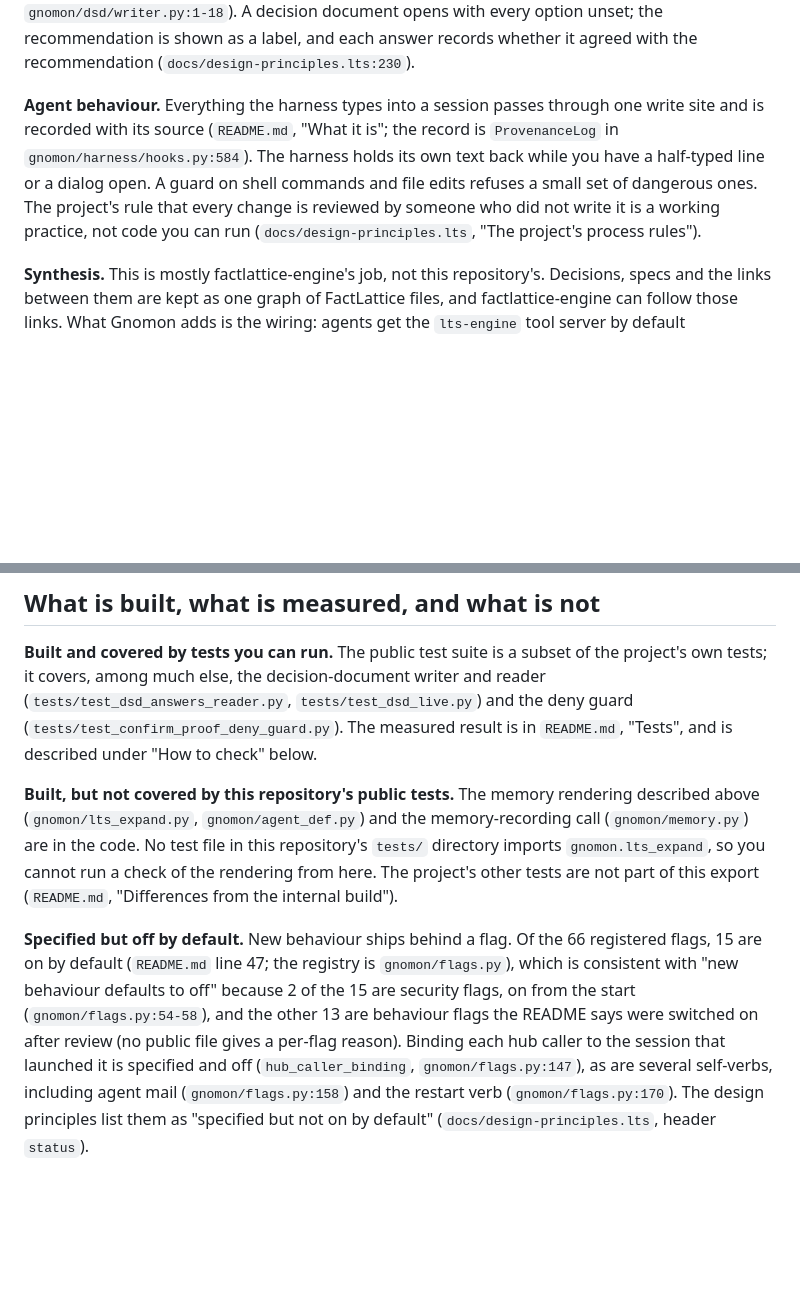
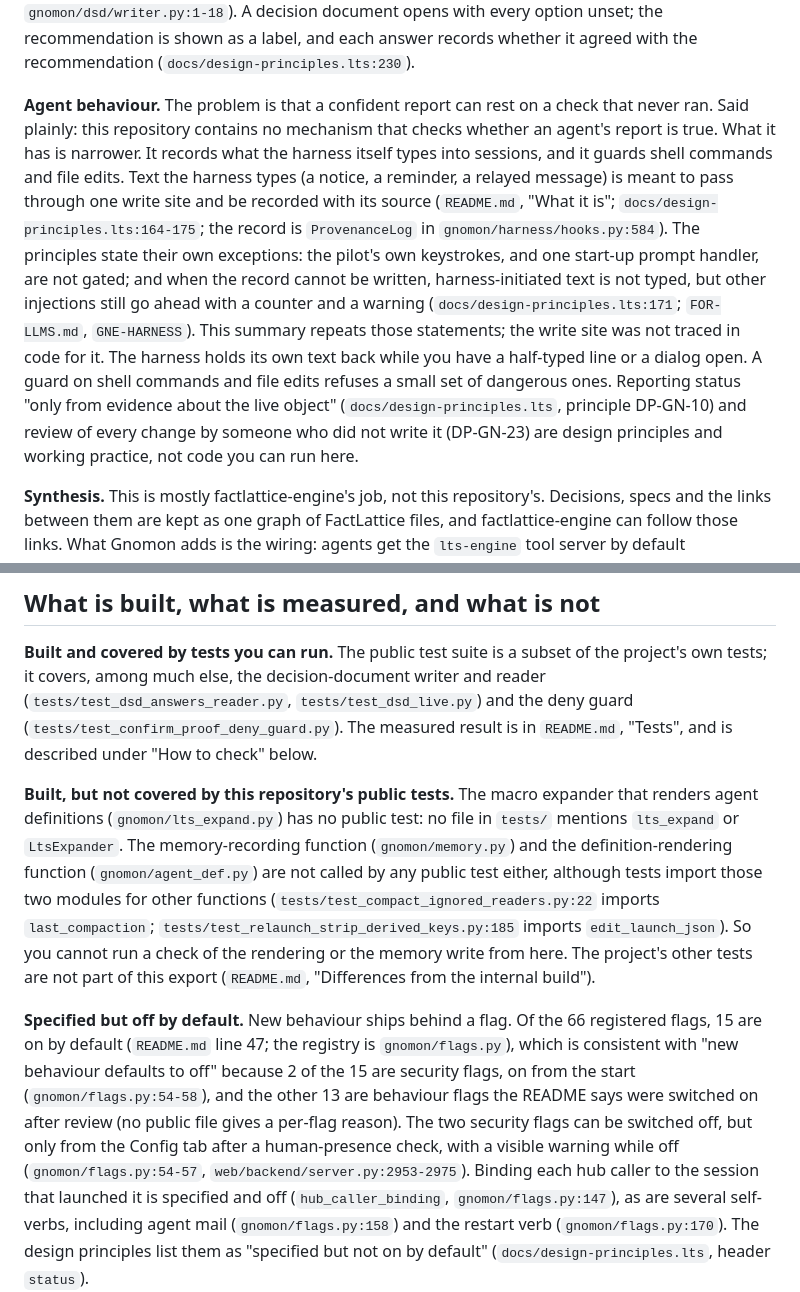
Before and after one commit to 740Dave/gnomon, a Markdown page: EXEC-SUMMARY.md, 2 parts joined by grey strips. Rendered like a GitHub page; blank space fills up the shorter version.

```diff
--- a/EXEC-SUMMARY.md
+++ b/EXEC-SUMMARY.md
@@ -56,12 +70,20 @@ as a plain-text file and delivered back to the agent (`README.md`, "What it is";
 A decision document opens with every option unset; the recommendation is shown as a label, and each answer records
 whether it agreed with the recommendation (`docs/design-principles.lts:230`).
 
-**Agent behaviour.** Everything the harness types into a session passes through one write site and is
-recorded with its source (`README.md`, "What it is"; the record is `ProvenanceLog` in
-`gnomon/harness/hooks.py:584`). The harness holds its own text back while you have a half-typed line or
-a dialog open. A guard on shell commands and file edits refuses a small set of dangerous ones. The
-project's rule that every change is reviewed by someone who did not write it is a working practice, not
-code you can run (`docs/design-principles.lts`, "The project's process rules").
+**Agent behaviour.** The problem is that a confident report can rest on a check that never ran. Said
+plainly: this repository contains no mechanism that checks whether an agent's report is true. What it has
+is narrower. It records what the harness itself types into sessions, and it guards shell commands and file
+edits. Text the harness types (a notice, a reminder, a relayed message) is meant to pass through one write
+site and be recorded with its source (`README.md`, "What it is"; `docs/design-principles.lts:164-175`; the
+record is `ProvenanceLog` in `gnomon/harness/hooks.py:584`). The principles state their own exceptions:
+the pilot's own keystrokes, and one start-up prompt handler, are not gated; and when the record cannot be
+written, harness-initiated text is not typed, but other injections still go ahead with a counter and a
+warning (`docs/design-principles.lts:171`; `FOR-LLMS.md`, `GNE-HARNESS`). This summary repeats those
+statements; the write site was not traced in code for it. The harness holds its own text back while you
+have a half-typed line or a dialog open. A guard on shell commands and file edits refuses a small set of
+dangerous ones. Reporting status "only from evidence about the live object" (`docs/design-principles.lts`,
+principle DP-GN-10) and review of every change by someone who did not write it (DP-GN-23) are design
+principles and working practice, not code you can run here.
 
 **Synthesis.** This is mostly factlattice-engine's job, not this repository's. Decisions, specs and the
 links between them are kept as one graph of FactLattice files, and factlattice-engine can follow those
@@ -77,14 +99,17 @@ tests; it covers, among much else, the decision-document writer and reader
 (`tests/test_dsd_answers_reader.py`, `tests/test_dsd_live.py`) and the deny guard (`tests/test_confirm_proof_deny_guard.py`).
 The measured result is in `README.md`, "Tests", and is described under "How to check" below.
 
-**Built, but not covered by this repository's public tests.** The memory rendering described above
-(`gnomon/lts_expand.py`, `gnomon/agent_def.py`) and the memory-recording call (`gnomon/memory.py`) are in
-the code. No test file in this repository's `tests/` directory imports `gnomon.lts_expand`, so you cannot
-run a check of the rendering from here. The project's other tests are not part of this export (`README.md`,
-"Differences from the internal build").
+**Built, but not covered by this repository's public tests.** The macro expander that renders agent
+definitions (`gnomon/lts_expand.py`) has no public test: no file in `tests/` mentions `lts_expand` or
+`LtsExpander`. The memory-recording function (`gnomon/memory.py`) and the definition-rendering function
+(`gnomon/agent_def.py`) are not called by any public test either, although tests import those two modules
+for other functions (`tests/test_compact_ignored_readers.py:22` imports `last_compaction`;
+`tests/test_relaunch_strip_derived_keys.py:185` imports `edit_launch_json`). So you cannot run a check of
+the rendering or the memory write from here. The project's other tests are not part of this export
+(`README.md`, "Differences from the internal build").
 
 **Specified but off by default.** New behaviour ships behind a flag. Of the 66 registered flags, 15 are
-on by default (`README.md` line 47; the registry is `gnomon/flags.py`), which is consistent with "new behaviour defaults to off" because 2 of the 15 are security flags, on from the start (`gnomon/flags.py:54-58`), and the other 13 are behaviour flags the README says were switched on after review (no public file gives a per-flag reason). Binding each hub caller to the
+on by default (`README.md` line 47; the registry is `gnomon/flags.py`), which is consistent with "new behaviour defaults to off" because 2 of the 15 are security flags, on from the start (`gnomon/flags.py:54-58`), and the other 13 are behaviour flags the README says were switched on after review (no public file gives a per-flag reason). The two security flags can be switched off, but only from the Config tab after a human-presence check, with a visible warning while off (`gnomon/flags.py:54-57`, `web/backend/server.py:2953-2975`). Binding each hub caller to the
 session that launched it is specified and off (`hub_caller_binding`, `gnomon/flags.py:147`), as are
 several self-verbs, including agent mail (`gnomon/flags.py:158`) and the restart verb (`gnomon/flags.py:170`).
 The design principles list them as "specified but not on by default"
```
Also changed, not shown: other parts of EXEC-SUMMARY.md (+14 -0 lines), FOR-LLMS.md (+9 -8 lines), README.md (+1 -1 lines).
